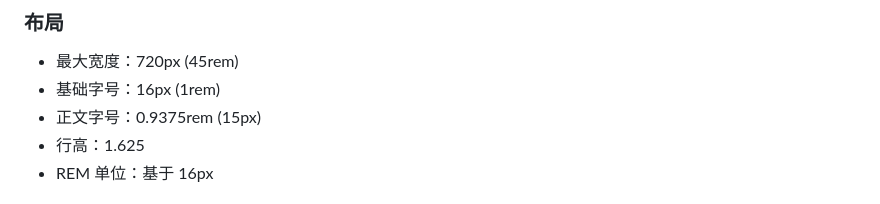
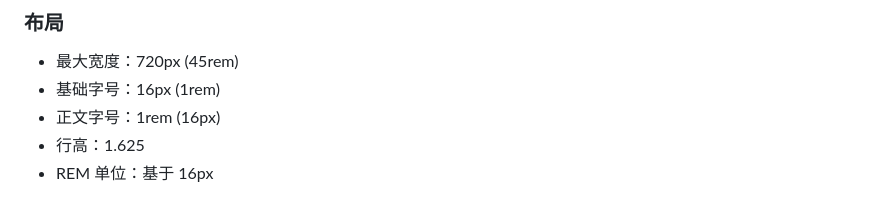
Before and after one commit to qvshuo/SSG, a Markdown page: README.md, the part around the change. Drawn GitHub-style.

Commit message:
Update body font size in README

```diff
--- a/README.md
+++ b/README.md
@@ -131,7 +131,7 @@ base.html
 
 - 最大宽度：720px (45rem)
 - 基础字号：16px (1rem)
-- 正文字号：0.9375rem (15px)
+- 正文字号：1rem (16px)
 - 行高：1.625
 - REM 单位：基于 16px
 
```
